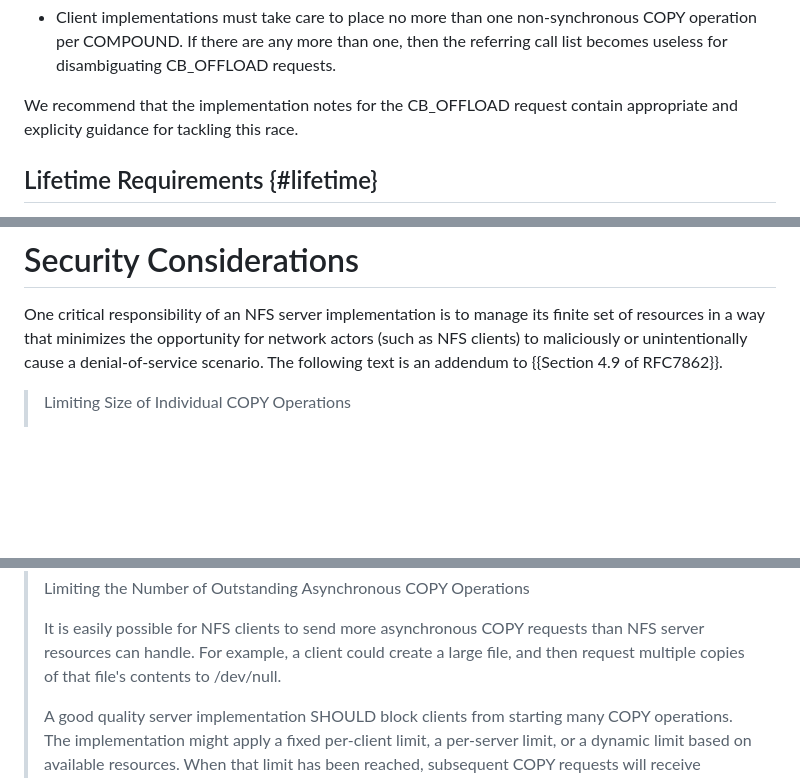
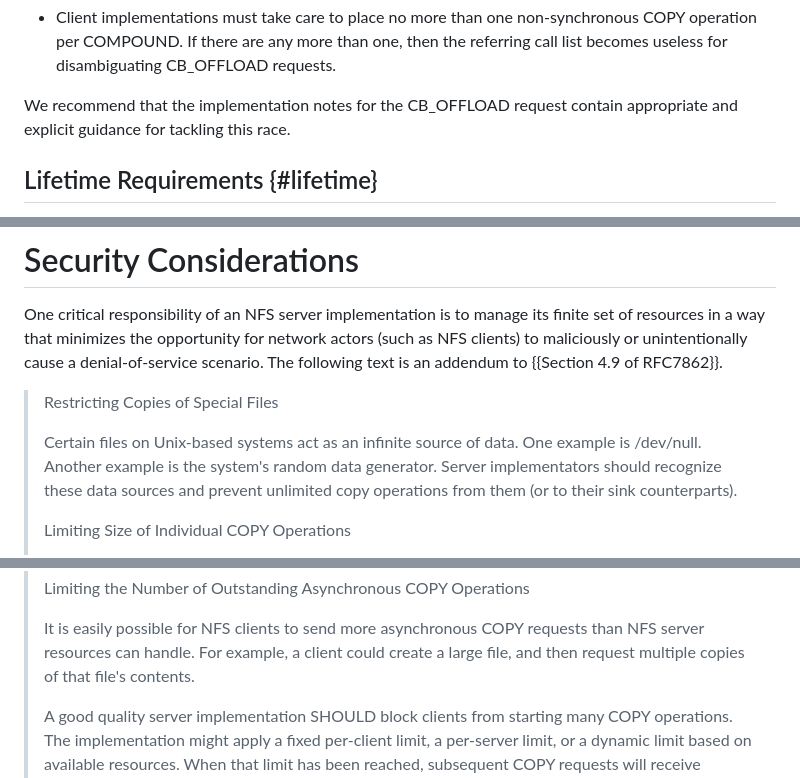
Before and after one commit to chucklever/i-d-update-copy-spec, a Markdown page: draft-cel-nfsv4-update-copy-spec.md, 3 parts joined by grey strips. Rendered like a GitHub page; blank space fills up the shorter version.

Commit message:
Mention handling of infinite source/sink
Copying files like /dev/null might/should be restricted to prevent operations running forever.

```diff
--- a/draft-cel-nfsv4-update-copy-spec.md
+++ b/draft-cel-nfsv4-update-copy-spec.md
@@ -235,7 +235,7 @@ bullet-proof, there are still issues with it:
   for disambiguating CB_OFFLOAD requests.
 
 We recommend that the implementation notes for the CB_OFFLOAD
-request contain appropriate and explicity guidance for tackling
+request contain appropriate and explicit guidance for tackling
 this race.
 
 ## Lifetime Requirements {#lifetime}
@@ -734,6 +734,14 @@ opportunity for network actors (such as NFS clients) to maliciously
 or unintentionally cause a denial-of-service scenario. The following
 text is an addendum to {{Section 4.9 of RFC7862}}.
 
+> Restricting Copies of Special Files
+>
+> Certain files on Unix-based systems act as an infinite source of
+> data. One example is /dev/null. Another example is the system's
+> random data generator. Server implementators should recognize
+> these data sources and prevent unlimited copy operations from
+> them (or to their sink counterparts).
+>
 > Limiting Size of Individual COPY Operations
 >
 > NFS server implementations have so far chosen to limit the byte
@@ -755,7 +763,7 @@ text is an addendum to {{Section 4.9 of RFC7862}}.
 > It is easily possible for NFS clients to send more asynchronous
 > COPY requests than NFS server resources can handle. For example, a
 > client could create a large file, and then request multiple copies
-> of that file's contents to /dev/null.
+> of that file's contents.
 >
 > A good quality server implementation SHOULD block clients from
 > starting many COPY operations. The implementation might apply a
```
